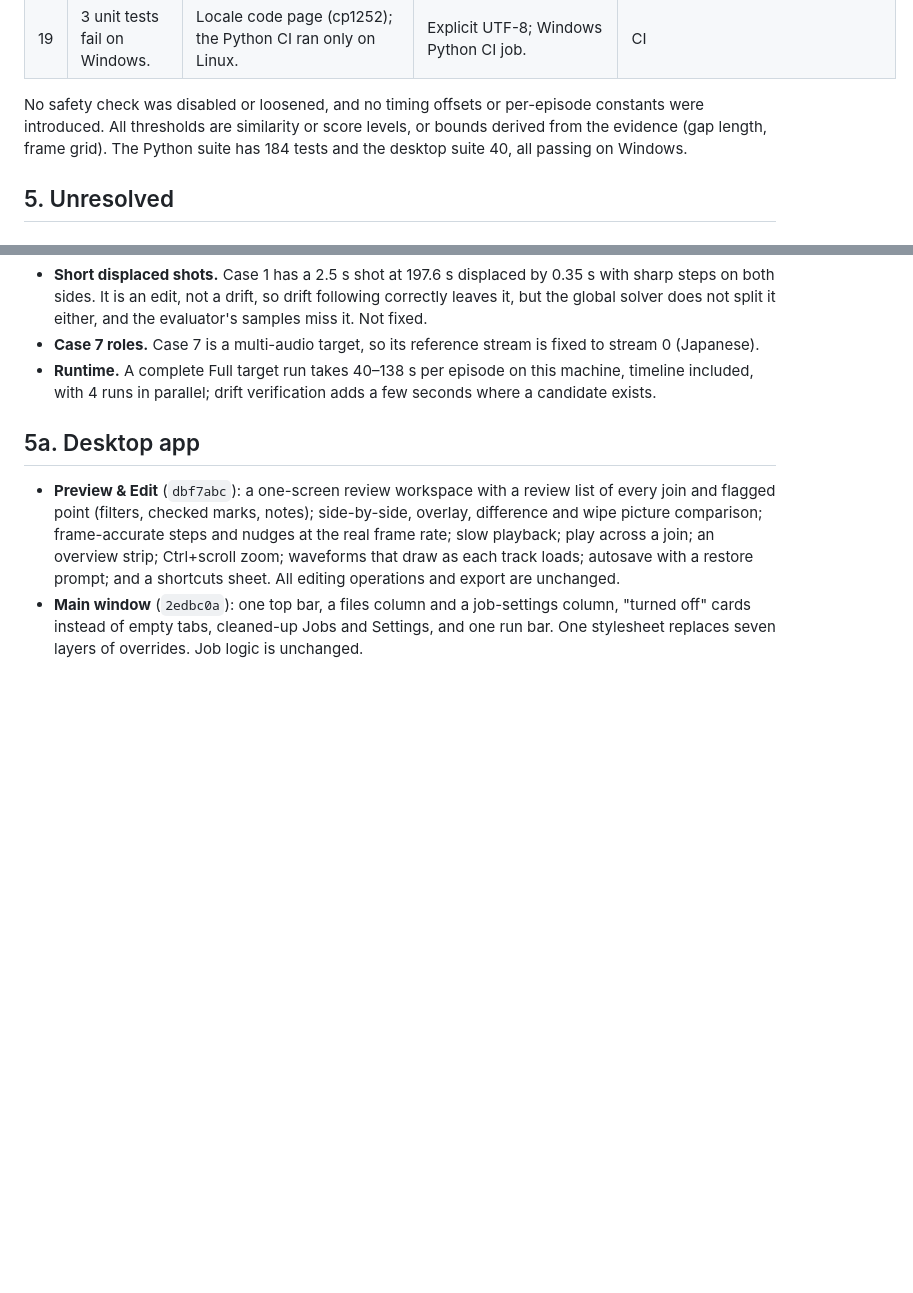
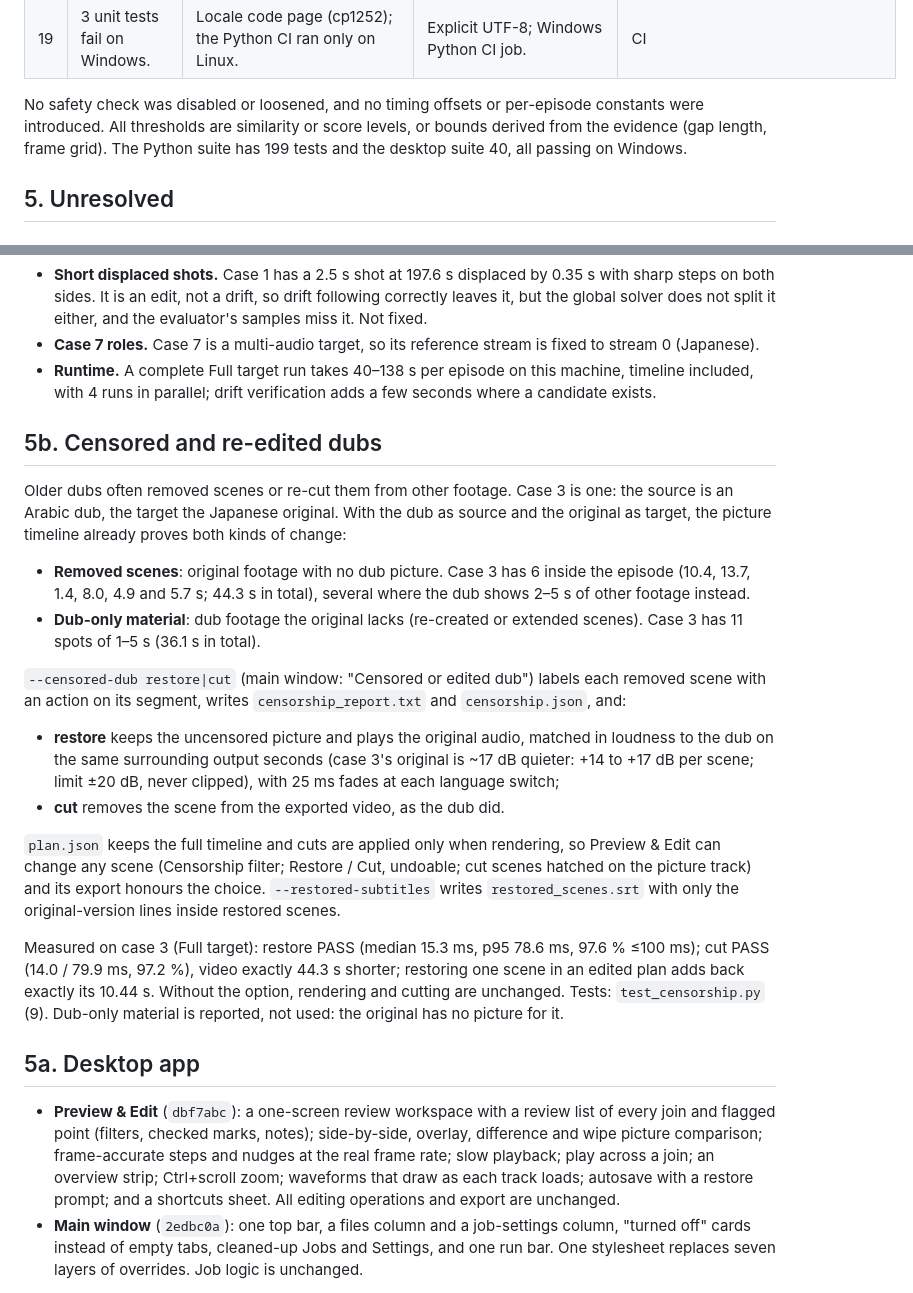
Before and after one commit to EVA0111/AutoSync, a Markdown page: docs/Sync-Audit-Report.md, 2 parts joined by grey strips. GitHub-like rendering; blank space fills up the shorter version.

Commit message:
docs: censored / re-edited dub option in the audit report
Co-Authored-By: Claude Opus 5.5 <noreply@anthropic.com>

```diff
--- a/docs/Sync-Audit-Report.md
+++ b/docs/Sync-Audit-Report.md
@@ -169,7 +169,7 @@ on the media.
 
 No safety check was disabled or loosened, and no timing offsets or per-episode constants were
 introduced. All thresholds are similarity or score levels, or bounds derived from the evidence (gap
-length, frame grid). The Python suite has 184 tests and the desktop suite 40, all passing on Windows.
+length, frame grid). The Python suite has 199 tests and the desktop suite 40, all passing on Windows.
 
 ## 5. Unresolved
 
@@ -207,6 +207,37 @@ Delivered verdict: FAIL (gross span, −0.25 s for about 6 s).
 * **Runtime.** A complete Full target run takes 40–138 s per episode on this machine, timeline
   included, with 4 runs in parallel; drift verification adds a few seconds where a candidate exists.
 
+## 5b. Censored and re-edited dubs
+
+Older dubs often removed scenes or re-cut them from other footage. Case 3 is one: the source is an
+Arabic dub, the target the Japanese original. With the dub as source and the original as target, the
+picture timeline already proves both kinds of change:
+
+* **Removed scenes**: original footage with no dub picture. Case 3 has 6 inside the episode
+  (10.4, 13.7, 1.4, 8.0, 4.9 and 5.7 s; 44.3 s in total), several where the dub shows 2–5 s of
+  other footage instead.
+* **Dub-only material**: dub footage the original lacks (re-created or extended scenes). Case 3 has
+  11 spots of 1–5 s (36.1 s in total).
+
+`--censored-dub restore|cut` (main window: "Censored or edited dub") labels each removed scene with
+an action on its segment, writes `censorship_report.txt` and `censorship.json`, and:
+
+* **restore** keeps the uncensored picture and plays the original audio, matched in loudness to the
+  dub on the same surrounding output seconds (case 3's original is ~17 dB quieter: +14 to +17 dB per
+  scene; limit ±20 dB, never clipped), with 25 ms fades at each language switch;
+* **cut** removes the scene from the exported video, as the dub did.
+
+`plan.json` keeps the full timeline and cuts are applied only when rendering, so Preview & Edit can
+change any scene (Censorship filter; Restore / Cut, undoable; cut scenes hatched on the picture
+track) and its export honours the choice. `--restored-subtitles` writes `restored_scenes.srt` with
+only the original-version lines inside restored scenes.
+
+Measured on case 3 (Full target): restore PASS (median 15.3 ms, p95 78.6 ms, 97.6 % ≤100 ms); cut
+PASS (14.0 / 79.9 ms, 97.2 %), video exactly 44.3 s shorter; restoring one scene in an edited plan
+adds back exactly its 10.44 s. Without the option, rendering and cutting are unchanged. Tests:
+`test_censorship.py` (9). Dub-only material is reported, not used: the original has no picture
+for it.
+
 ## 5a. Desktop app
 
 * **Preview & Edit** (`dbf7abc`): a one-screen review workspace with a review list of every join and
```
